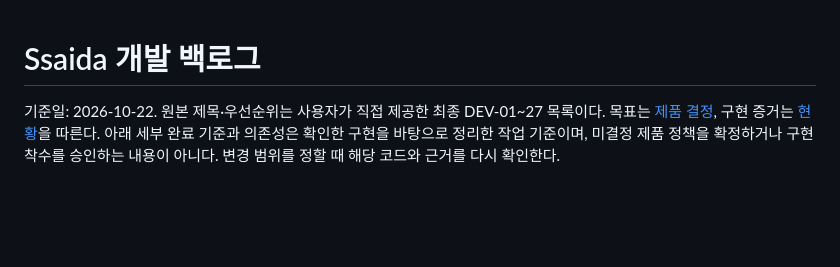
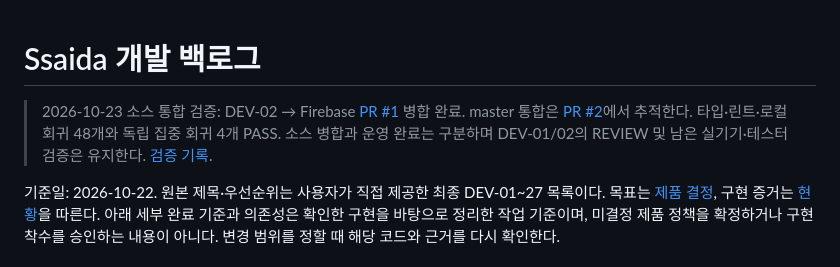
Before and after one commit to rchani99/ssaida-app, a Markdown page: docs/development-backlog.md, the part around the change. GitHub-like rendering; blank space fills up the shorter version.

Commit message:
docs: record DEV-02 and Firebase integration validation

```diff
--- a/docs/development-backlog.md
+++ b/docs/development-backlog.md
@@ -1,4 +1,8 @@
 # Ssaida 개발 백로그
+
+> 2026-10-23 소스 통합 검증: DEV-02 → Firebase [PR #1](https://github.com/rchani99/ssaida-app/pull/1) 병합 완료.
+> master 통합은 [PR #2](https://github.com/rchani99/ssaida-app/pull/2)에서 추적한다. 타입·린트·로컬 회귀 48개와 독립 집중 회귀 4개 PASS.
+> 소스 병합과 운영 완료는 구분하며 DEV-01/02의 REVIEW 및 남은 실기기·테스터 검증은 유지한다. [검증 기록](releases/dev02-firebase-integration-20261023.md).
 
 기준일: 2026-10-22. 원본 제목·우선순위는 사용자가 직접 제공한 최종 DEV-01~27 목록이다.
 목표는 [제품 결정](product-decisions.md), 구현 증거는 [현황](project-status.md)을 따른다.
```
Also changed, not shown: docs/releases/dev02-firebase-integration-20261023.md (added, +47 -0 lines).
